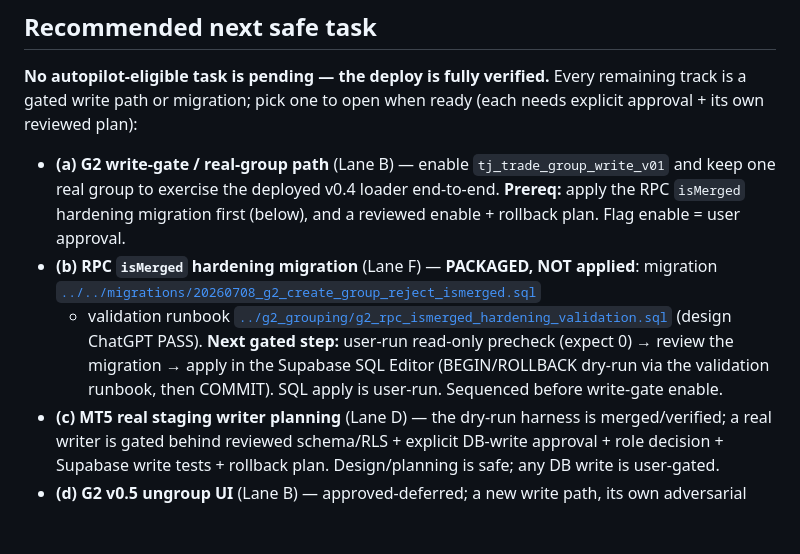
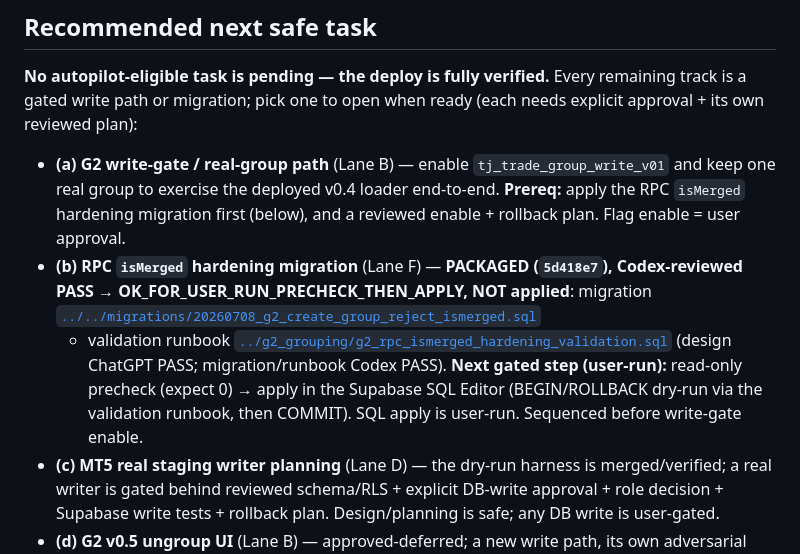
Before and after one commit to juniorargugu/thus-journal, a Markdown page: artifacts/pipeline/NEXT_SAFE_TASK.md, the part around one of its changes. Rendered like a GitHub page; blank space fills up the shorter version.

```diff
--- a/artifacts/pipeline/NEXT_SAFE_TASK.md
+++ b/artifacts/pipeline/NEXT_SAFE_TASK.md
@@ -22,11 +25,12 @@ write path or migration; pick one to open when ready (each needs explicit approv
 - **(a) G2 write-gate / real-group path** (Lane B) — enable `tj_trade_group_write_v01` and keep one real group
   to exercise the deployed v0.4 loader end-to-end. **Prereq:** apply the RPC `isMerged` hardening migration
   first (below), and a reviewed enable + rollback plan. Flag enable = user approval.
-- **(b) RPC `isMerged` hardening migration** (Lane F) — **PACKAGED, NOT applied**: migration
+- **(b) RPC `isMerged` hardening migration** (Lane F) — **PACKAGED (`5d418e7`), Codex-reviewed PASS →
+  OK_FOR_USER_RUN_PRECHECK_THEN_APPLY, NOT applied**: migration
   [`../../migrations/20260708_g2_create_group_reject_ismerged.sql`](../../migrations/20260708_g2_create_group_reject_ismerged.sql)
   + validation runbook [`../g2_grouping/g2_rpc_ismerged_hardening_validation.sql`](../g2_grouping/g2_rpc_ismerged_hardening_validation.sql)
-  (design ChatGPT PASS). **Next gated step:** user-run read-only precheck (expect 0) → review the migration →
-  apply in the Supabase SQL Editor (BEGIN/ROLLBACK dry-run via the validation runbook, then COMMIT). SQL apply
+  (design ChatGPT PASS; migration/runbook Codex PASS). **Next gated step (user-run):** read-only precheck (expect 0)
+  → apply in the Supabase SQL Editor (BEGIN/ROLLBACK dry-run via the validation runbook, then COMMIT). SQL apply
   is user-run. Sequenced before write-gate enable.
 - **(c) MT5 real staging writer planning** (Lane D) — the dry-run harness is merged/verified; a real writer is
   gated behind reviewed schema/RLS + explicit DB-write approval + role decision + Supabase write tests +
```
Also changed, not shown: other parts of artifacts/pipeline/NEXT_SAFE_TASK.md (+12 -9 lines), artifacts/pipeline/PIPELINE_STATE.md (+7 -5 lines).
